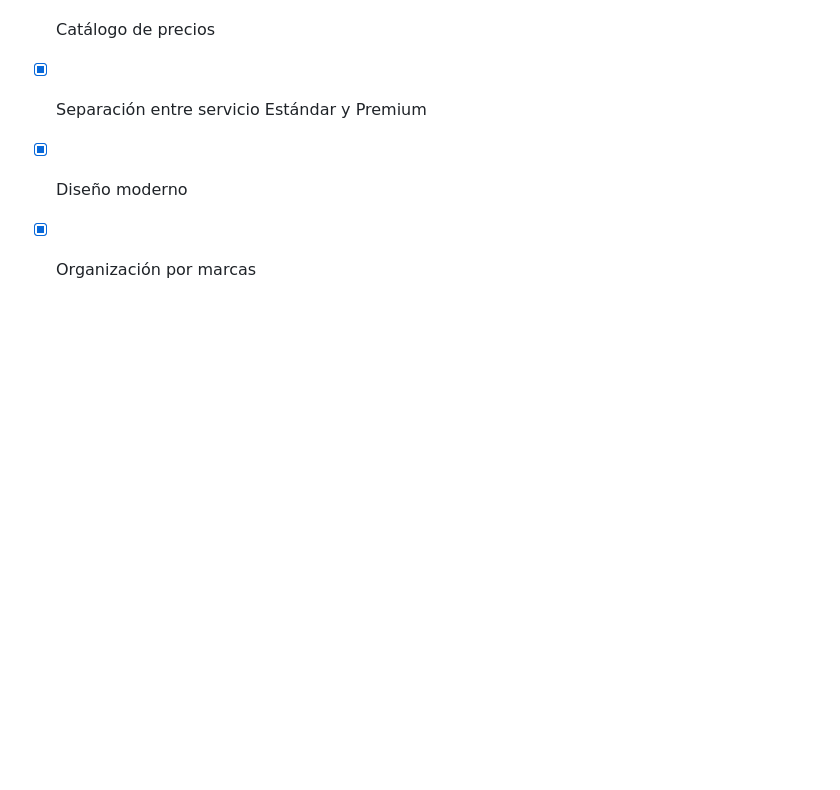
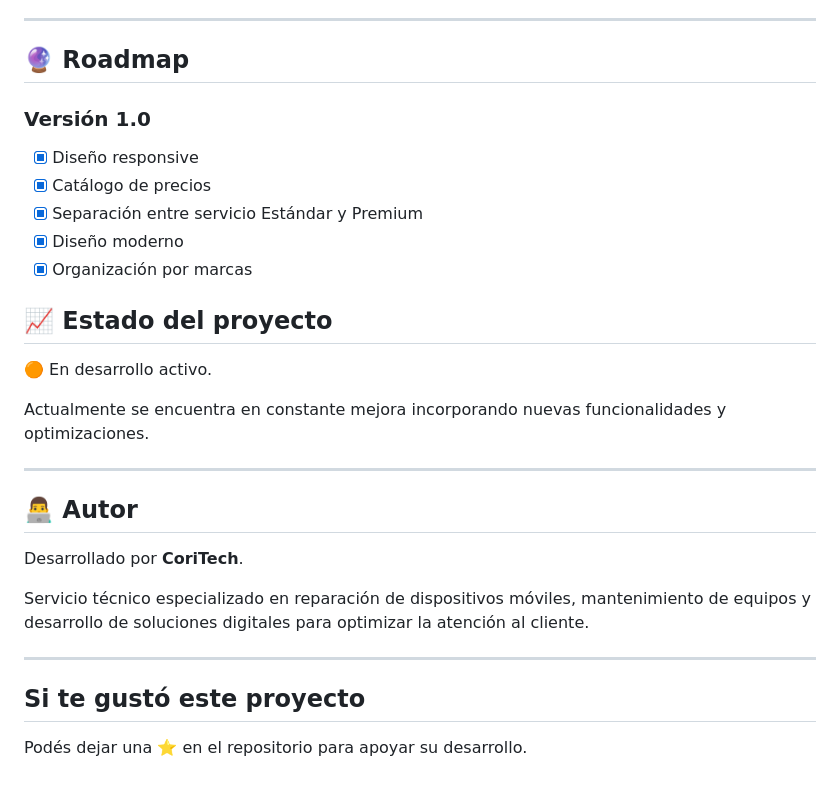
Before and after one commit to Federico-008/CoriTech-Catalogo, a Markdown page: README.md, the part around the change. Drawn GitHub-style; blank space fills up the shorter version.

Commit message:
Update README with project status and author details
Added project status, author information, and encouragement for support.

```diff
--- a/README.md
+++ b/README.md
@@ -88,3 +88,23 @@ Además, el proyecto está pensado para evolucionar hacia un sistema mucho más
 - [x] Separación entre servicio Estándar y Premium
 - [x] Diseño moderno
 - [x] Organización por marcas
+
+## 📈 Estado del proyecto
+
+🟠 En desarrollo activo.
+
+Actualmente se encuentra en constante mejora incorporando nuevas funcionalidades y optimizaciones.
+
+---
+
+## 👨‍💻 Autor
+
+Desarrollado por **CoriTech**.
+
+Servicio técnico especializado en reparación de dispositivos móviles, mantenimiento de equipos y desarrollo de soluciones digitales para optimizar la atención al cliente.
+
+---
+
+##  Si te gustó este proyecto
+
+Podés dejar una ⭐ en el repositorio para apoyar su desarrollo.
```
